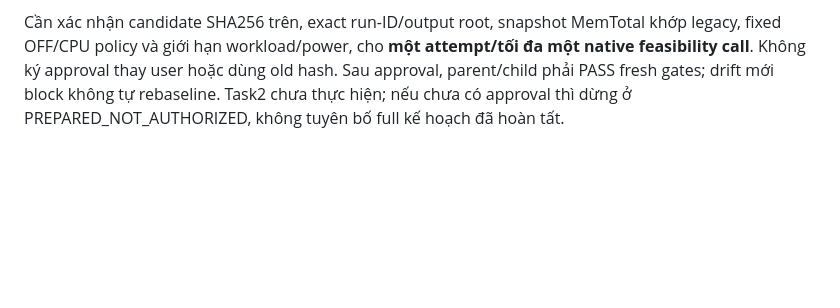
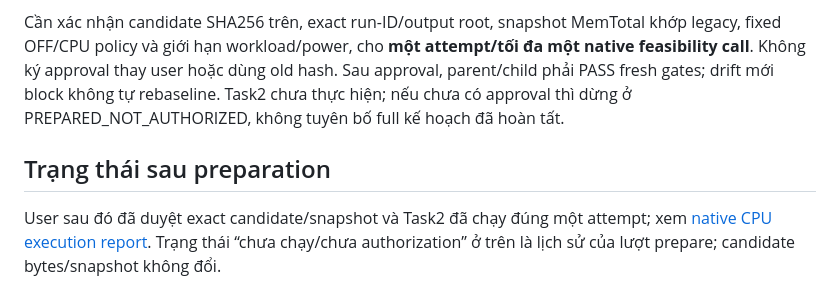
Before and after one commit to duongbui234/vnedu_tkb, a Markdown page: docs/tight10-native-cpu-preparation-report.md, the part around the change. GitHub-like rendering; blank space fills up the shorter version.

Commit message:
docs: record approved native feasibility CPU measurement

```diff
--- a/docs/tight10-native-cpu-preparation-report.md
+++ b/docs/tight10-native-cpu-preparation-report.md
@@ -62,3 +62,7 @@ Installed capture/build-only guard asserts constructor0. Không chạy full pyte
 Full-plan implementation request đã cho phép triển khai tooling; [plan, mục Candidate/approval](superpowers/plans/2026-10-27-tight10-native-cpu.md) vẫn yêu cầu “User cần chấp thuận actual snapshot/drift/power/workload limitations được Task 1 công bố” và Task2 “Sau exact user approval mới”. Actual hash/snapshot chỉ có sau prepare này.
 
 Cần xác nhận candidate SHA256 trên, exact run-ID/output root, snapshot MemTotal khớp legacy, fixed OFF/CPU policy và giới hạn workload/power, cho **một attempt/tối đa một native feasibility call**. Không ký approval thay user hoặc dùng old hash. Sau approval, parent/child phải PASS fresh gates; drift mới block không tự rebaseline. Task2 chưa thực hiện; nếu chưa có approval thì dừng ở PREPARED_NOT_AUTHORIZED, không tuyên bố full kế hoạch đã hoàn tất.
+
+## Trạng thái sau preparation
+
+User sau đó đã duyệt exact candidate/snapshot và Task2 đã chạy đúng một attempt; xem [native CPU execution report](tight10-native-cpu-report.md). Trạng thái “chưa chạy/chưa authorization” ở trên là lịch sử của lượt prepare; candidate bytes/snapshot không đổi.
```
Also changed, not shown: docs/tight10-native-cpu-report.md (added, +121 -0 lines), 1 other file.
